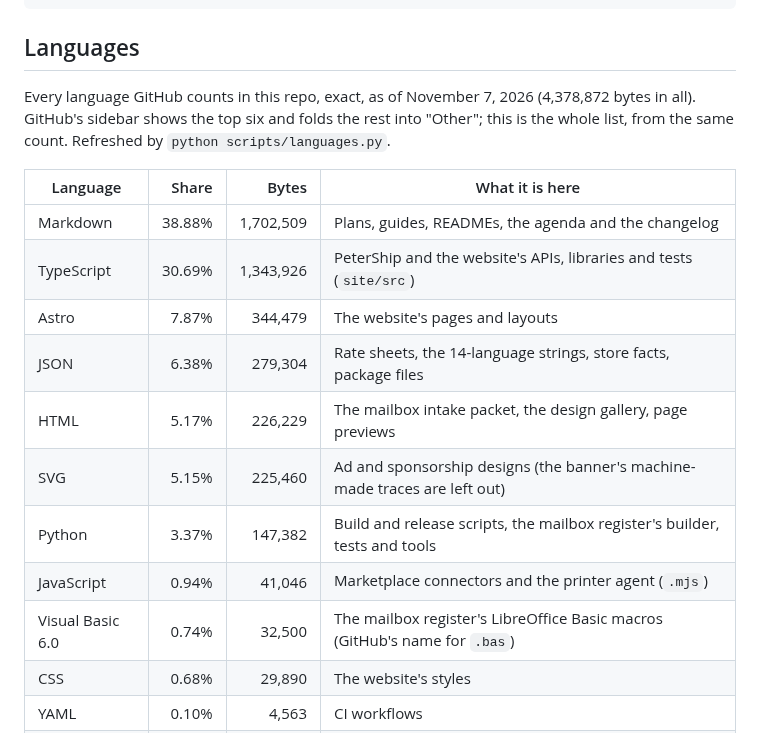
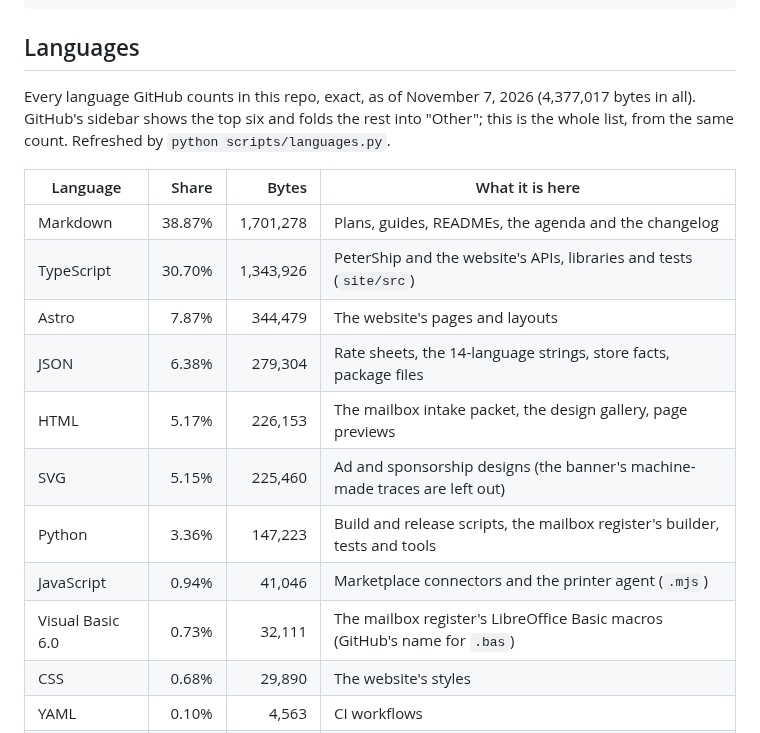
Before and after one commit to wbp318/goin-postal-forsythe, a Markdown page: README.md, the part around the change. Rendered like a GitHub page.

Commit message:
CHANGELOG.md and languages: v1.92.6
Co-Authored-By: Claude Opus 5.5 <noreply@anthropic.com>

```diff
--- a/README.md
+++ b/README.md
@@ -1071,19 +1071,19 @@ python scripts/export_designs.py
 ## Languages
 
 <!-- languages:start -->
-Every language GitHub counts in this repo, exact, as of November 7, 2026 (4,378,872 bytes in all). GitHub's sidebar shows the top six and folds the rest into "Other"; this is the whole list, from the same count. Refreshed by `python scripts/languages.py`.
+Every language GitHub counts in this repo, exact, as of November 7, 2026 (4,377,017 bytes in all). GitHub's sidebar shows the top six and folds the rest into "Other"; this is the whole list, from the same count. Refreshed by `python scripts/languages.py`.
 
 | Language | Share | Bytes | What it is here |
 | --- | ---: | ---: | --- |
-| Markdown | 38.88% | 1,702,509 | Plans, guides, READMEs, the agenda and the changelog |
-| TypeScript | 30.69% | 1,343,926 | PeterShip and the website's APIs, libraries and tests (`site/src`) |
+| Markdown | 38.87% | 1,701,278 | Plans, guides, READMEs, the agenda and the changelog |
+| TypeScript | 30.70% | 1,343,926 | PeterShip and the website's APIs, libraries and tests (`site/src`) |
 | Astro | 7.87% | 344,479 | The website's pages and layouts |
 | JSON | 6.38% | 279,304 | Rate sheets, the 14-language strings, store facts, package files |
-| HTML | 5.17% | 226,229 | The mailbox intake packet, the design gallery, page previews |
+| HTML | 5.17% | 226,153 | The mailbox intake packet, the design gallery, page previews |
 | SVG | 5.15% | 225,460 | Ad and sponsorship designs (the banner's machine-made traces are left out) |
-| Python | 3.37% | 147,382 | Build and release scripts, the mailbox register's builder, tests and tools |
+| Python | 3.36% | 147,223 | Build and release scripts, the mailbox register's builder, tests and tools |
 | JavaScript | 0.94% | 41,046 | Marketplace connectors and the printer agent (`.mjs`) |
-| Visual Basic 6.0 | 0.74% | 32,500 | The mailbox register's LibreOffice Basic macros (GitHub's name for `.bas`) |
+| Visual Basic 6.0 | 0.73% | 32,111 | The mailbox register's LibreOffice Basic macros (GitHub's name for `.bas`) |
 | CSS | 0.68% | 29,890 | The website's styles |
 | YAML | 0.10% | 4,563 | CI workflows |
 | PowerShell | 0.03% | 1,272 | Windows setup scripts |
```
Also changed, not shown: CHANGELOG.md (+8 -0 lines).
